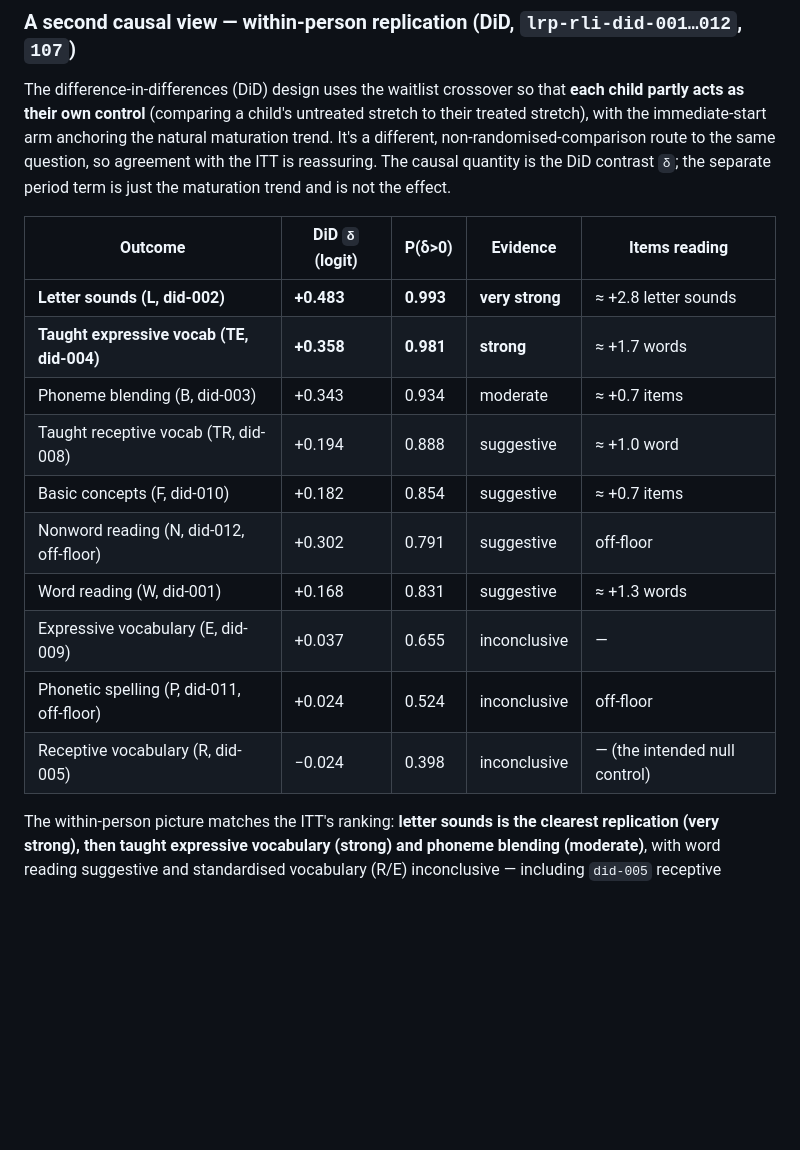
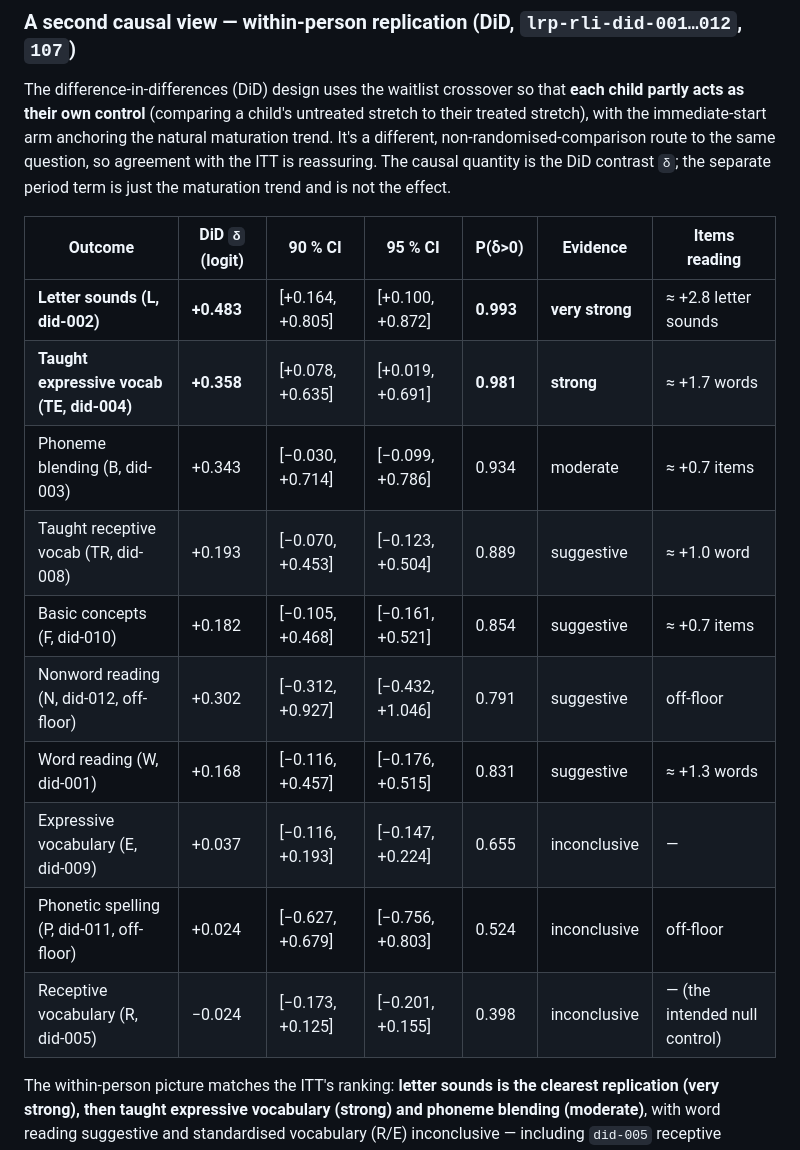
Before and after one commit to dseinternational/language-reading-predictors, a Markdown page: notes/202607131300-full-statistical-refit-reporting.md, the part around one of its changes. Rendered like a GitHub page; blank space fills up the shorter version.

```diff
--- a/notes/202607131300-full-statistical-refit-reporting.md
+++ b/notes/202607131300-full-statistical-refit-reporting.md
@@ -107,18 +109,18 @@ The ITT effect is identified by an empty adjustment set, but we re-ran the key o
 
 The difference-in-differences (DiD) design uses the waitlist crossover so that **each child partly acts as their own control** (comparing a child's untreated stretch to their treated stretch), with the immediate-start arm anchoring the natural maturation trend. It's a different, non-randomised-comparison route to the same question, so agreement with the ITT is reassuring. The causal quantity is the DiD contrast `δ`; the separate period term is just the maturation trend and is not the effect.
 
-| Outcome                                   | DiD `δ` (logit) | P(δ>0)    | Evidence        | Items reading                 |
-| ----------------------------------------- | --------------- | --------- | --------------- | ----------------------------- |
-| **Letter sounds (L, did-002)**            | **+0.483**      | **0.993** | **very strong** | ≈ +2.8 letter sounds          |
-| **Taught expressive vocab (TE, did-004)** | **+0.358**      | **0.981** | **strong**      | ≈ +1.7 words                  |
-| Phoneme blending (B, did-003)             | +0.343          | 0.934     | moderate        | ≈ +0.7 items                  |
-| Taught receptive vocab (TR, did-008)      | +0.194          | 0.888     | suggestive      | ≈ +1.0 word                   |
-| Basic concepts (F, did-010)               | +0.182          | 0.854     | suggestive      | ≈ +0.7 items                  |
-| Nonword reading (N, did-012, off-floor)   | +0.302          | 0.791     | suggestive      | off-floor                     |
-| Word reading (W, did-001)                 | +0.168          | 0.831     | suggestive      | ≈ +1.3 words                  |
-| Expressive vocabulary (E, did-009)        | +0.037          | 0.655     | inconclusive    | —                             |
-| Phonetic spelling (P, did-011, off-floor) | +0.024          | 0.524     | inconclusive    | off-floor                     |
-| Receptive vocabulary (R, did-005)         | −0.024          | 0.398     | inconclusive    | — (the intended null control) |
+| Outcome                                   | DiD `δ` (logit) | 90 % CI          | 95 % CI          | P(δ>0)    | Evidence        | Items reading                 |
+| ----------------------------------------- | --------------- | ---------------- | ---------------- | --------- | --------------- | ----------------------------- |
+| **Letter sounds (L, did-002)**            | **+0.483**      | [+0.164, +0.805] | [+0.100, +0.872] | **0.993** | **very strong** | ≈ +2.8 letter sounds          |
+| **Taught expressive vocab (TE, did-004)** | **+0.358**      | [+0.078, +0.635] | [+0.019, +0.691] | **0.981** | **strong**      | ≈ +1.7 words                  |
+| Phoneme blending (B, did-003)             | +0.343          | [−0.030, +0.714] | [−0.099, +0.786] | 0.934     | moderate        | ≈ +0.7 items                  |
+| Taught receptive vocab (TR, did-008)      | +0.193          | [−0.070, +0.453] | [−0.123, +0.504] | 0.889     | suggestive      | ≈ +1.0 word                   |
+| Basic concepts (F, did-010)               | +0.182          | [−0.105, +0.468] | [−0.161, +0.521] | 0.854     | suggestive      | ≈ +0.7 items                  |
+| Nonword reading (N, did-012, off-floor)   | +0.302          | [−0.312, +0.927] | [−0.432, +1.046] | 0.791     | suggestive      | off-floor                     |
+| Word reading (W, did-001)                 | +0.168          | [−0.116, +0.457] | [−0.176, +0.515] | 0.831     | suggestive      | ≈ +1.3 words                  |
+| Expressive vocabulary (E, did-009)        | +0.037          | [−0.116, +0.193] | [−0.147, +0.224] | 0.655     | inconclusive    | —                             |
+| Phonetic spelling (P, did-011, off-floor) | +0.024          | [−0.627, +0.679] | [−0.756, +0.803] | 0.524     | inconclusive    | off-floor                     |
+| Receptive vocabulary (R, did-005)         | −0.024          | [−0.173, +0.125] | [−0.201, +0.155] | 0.398     | inconclusive    | — (the intended null control) |
 
 The within-person picture matches the ITT's ranking: **letter sounds is the clearest replication (very strong), then taught expressive vocabulary (strong) and phoneme blending (moderate)**, with word reading suggestive and standardised vocabulary (R/E) inconclusive — including `did-005` receptive vocabulary behaving exactly as the pre-specified **null control** should. The word-reading DiD is weaker than its ITT sibling (suggestive vs strong): the within-person contrast has less information than the full randomised comparison, so this is a difference in power, not in direction. The observational **session dose-response** variants are positive (`did-006` word-reading period slope P = 0.992; `did-107` pooled letter-sound dose P = 0.917) but, because attendance is a downstream collider, these are sensitivity views, not causal.
 
```
Also changed, not shown: other parts of notes/202607131300-full-statistical-refit-reporting.md (+17 -15 lines).
